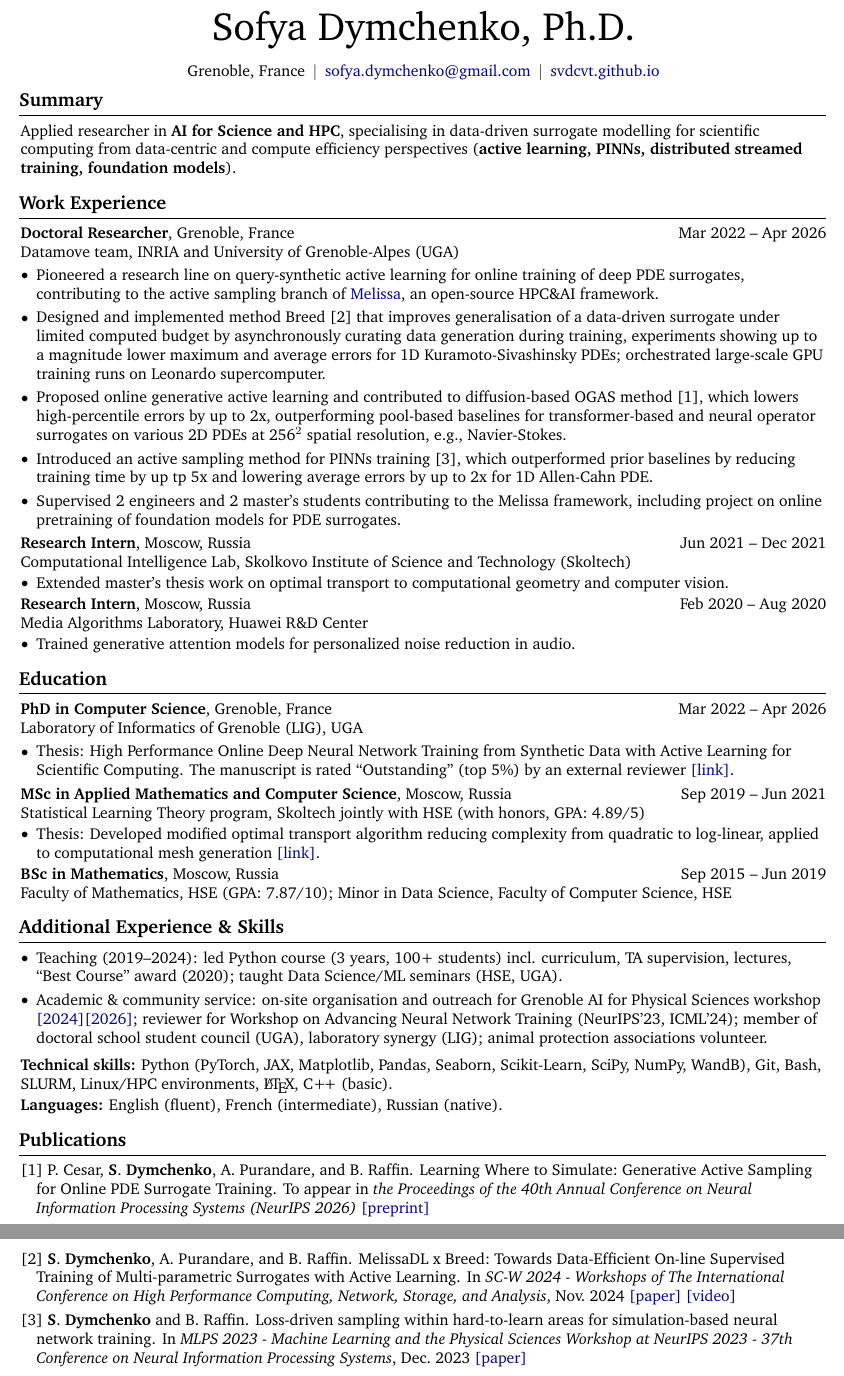
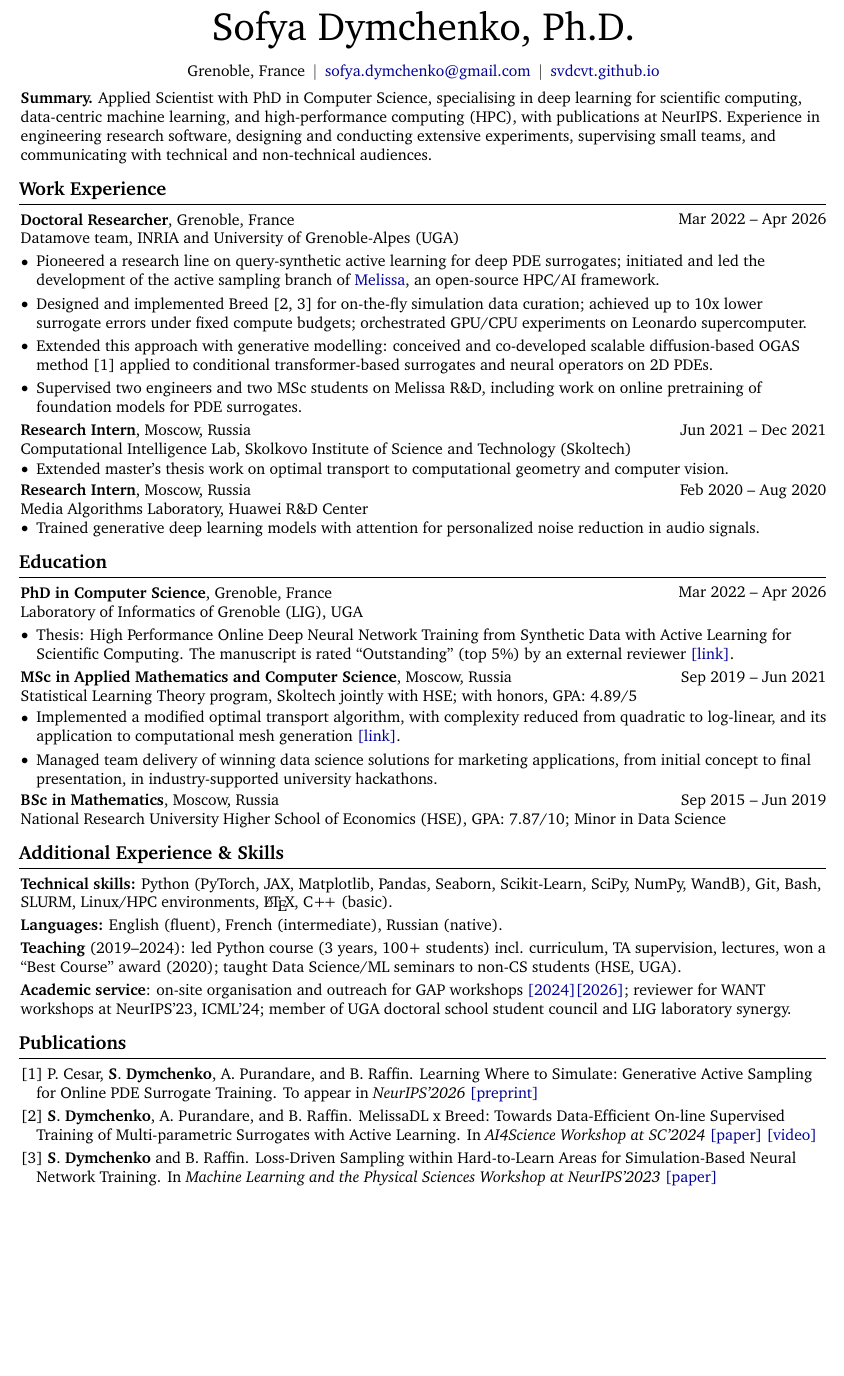
Before and after one commit to svdcvt/my_CV, a LaTeX document (main.tex, which reads my.bib): two parts of pages 1 and 2 of 2 before the commit and part of the page after it, the two joined at a grey line, cut so that both start at the same text, the shorter picture padded with empty space. Compiled offline with pdfLaTeX.

Commit message:
ok version i think

```diff
--- a/main.tex
+++ b/main.tex
@@ -178,11 +178,11 @@
         \mbox{\hrefWithoutArrow{https://svdcvt.github.io}{svdcvt.github.io}}%
     \end{header}
 
-    \vspace{5 pt - 0.3 cm}
+    \vspace{5 pt}% - 0.3 cm}
 
-    \section{Summary}
-    Applied researcher in \textbf{AI for Science and HPC}, specialising in data-driven surrogate modelling for scientific computing from data-centric and compute efficiency perspectives (\textbf{active learning, PINNs, distributed streamed training, foundation models}).
-
+    % \section{Summary}
+    % Applied researcher in \textbf{AI for Science and HPC}, specialising in data-driven surrogate modelling for scientific computing from data-centric and compute efficiency perspectives (\textbf{active learning, PINNs, distributed streamed training, foundation models}).
+    \textbf{Summary.} Applied Scientist with PhD in Computer Science, specialising in deep learning for scientific computing, data-centric machine learning, and high-performance computing (HPC), with publications at NeurIPS. Experience in engineering research software, designing and conducting extensive experiments, supervising small teams, and communicating with technical and non-technical audiences.
     \section{Work Experience}
 
         \begin{twocolentry}{Mar 2022 -- Apr 2026}
@@ -192,11 +192,12 @@
         \vspace{0.10 cm}
         \begin{onecolentry}
             \begin{highlights}
-                \item Pioneered a research line on query-synthetic active learning for online training of deep PDE surrogates, contributing to the active sampling branch of \hrefWithoutArrow{https://gitlab.inria.fr/melissa/melissa}{Melissa}, an open-source HPC\&AI framework.
-                \item Designed and implemented method Breed [2] that improves generalisation of a data-driven surrogate under limited computed budget by asynchronously curating data generation during training, experiments showing up to a magnitude lower maximum and average errors for 1D Kuramoto-Sivashinsky PDEs; orchestrated large-scale GPU training runs on Leonardo supercomputer.
-                \item Proposed online generative active learning and contributed to diffusion-based OGAS method [1], which lowers high-percentile errors by up to 2x, outperforming pool-based baselines for transformer-based and neural operator surrogates on various 2D PDEs at 256$^2$ spatial resolution, e.g., Navier-Stokes.
-                \item Introduced an active sampling method for PINNs training [3], which outperformed prior baselines by reducing training time by up tp 5x and lowering average errors by up to 2x for 1D Allen-Cahn PDE.
-                \item Supervised 2 engineers and 2 master's students contributing to the Melissa framework, including project on online pretraining of foundation models for PDE surrogates.
+                \item Pioneered a research line on query-synthetic active learning for deep PDE surrogates; initiated and led the development of the active sampling branch of \hrefWithoutArrow{https://melissa.gitlabpages.inria.fr/melissa/}{Melissa}, an open-source HPC/AI framework.
+                \item Designed and implemented Breed [2, 3] for on-the-fly simulation data curation; achieved up to 10x lower surrogate errors under fixed compute budgets; orchestrated GPU/CPU experiments on Leonardo supercomputer.
+                \item Extended this approach with generative modelling: conceived and co-developed scalable diffusion-based OGAS method [1] applied to conditional transformer-based surrogates and neural operators on 2D PDEs.
+                \item Supervised two engineers and two MSc students on Melissa R\&D, including work on online pretraining of foundation models for PDE surrogates.
+                % \item Supervised 2 engineers and 2 master's students contributing to the Melissa framework, including project on online pretraining of foundation models for PDE surrogates.
+                % \item Introduced an active sampling method for PINNs training [3], which outperformed prior baselines by reducing training time by up tp 5x and lowering average errors by up to 2x for 1D Allen-Cahn PDE.
                 % \item Contributed to an open-source HPC\&AI framework \hrefWithoutArrow{https://gitlab.inria.fr/melissa/melissa}{Melissa}; supervised 2 engineers and 2 master's students contributing to the project.
                 % \item Developed active learning methods for deep PDE surrogates: an offline PINN training strategy that outperformed prior baselines [3], and a pioneering online framework that improves generalisation of a data-driven surrogate by curating data during training [1,2].
                 % \item Publications: 2 first-author workshop papers (NeurIPS'23, SC'24), 1 under review.
@@ -209,7 +210,7 @@
             \textbf{Research Intern}, Moscow, Russia
         \end{twocolentry}
         Computational Intelligence Lab, Skolkovo Institute of Science and Technology (Skoltech)
-        \vspace{0.05 cm}
+        \vspace{0.01 cm}
         \begin{onecolentry}
             \begin{highlights}
                 \item Extended master's thesis work on optimal transport to computational geometry and computer vision.
@@ -222,10 +223,10 @@
             \textbf{Research Intern}, Moscow, Russia
         \end{twocolentry}
         Media Algorithms Laboratory, Huawei R\&D Center
-        \vspace{0.05 cm}
+        \vspace{0.01 cm}
         \begin{onecolentry}
             \begin{highlights}
-                \item Trained generative attention models for personalized noise reduction in audio.
+                \item Trained generative deep learning models with attention for personalized noise reduction in audio signals.
             \end{highlights}
         \end{onecolentry}
 
@@ -259,13 +260,13 @@
         \begin{twocolentry}{Sep 2019 -- Jun 2021}
             \textbf{MSc in Applied Mathematics and Computer Science}, Moscow, Russia
         \end{twocolentry}
-        Statistical Learning Theory program, Skoltech jointly with HSE (with honors, GPA: 4.89/5)
+        Statistical Learning Theory program, Skoltech jointly with HSE; with honors, GPA: 4.89/5
         \vspace{0.05 cm}
         \begin{onecolentry}
             \begin{highlights}
-                % \item Led hackathon-winning university DS projects for industrial partners (Sberbank, Tinkoff bank, McKinsey).
-                \item Thesis: Developed modified optimal transport algorithm reducing complexity from quadratic to log-linear, applied to computational mesh generation
+                \item Implemented a modified optimal transport algorithm, with complexity reduced from quadratic to log-linear, and its application to computational mesh generation
                  \hrefWithoutArrow{https://drive.google.com/drive/folders/17uK18UkpTXBUYaWh4q8fphDWdXxe_M9z?usp=drive_link}{[link]}.
+                \item Managed team delivery of winning data science solutions for marketing applications, from initial concept to final presentation, in industry-supported university hackathons.
             \end{highlights}
         \end{onecolentry}
 
@@ -274,7 +275,7 @@
         \begin{twocolentry}{Sep 2015 -- Jun 2019}
             \textbf{BSc in Mathematics}, Moscow, Russia
         \end{twocolentry}
-            Faculty of Mathematics, HSE (GPA: 7.87/10); Minor in Data Science, Faculty of Computer Science, HSE
+            National Research University Higher School of Economics (HSE), GPA: 7.87/10; Minor in Data Science
         % \vspace{0.05 cm}
         % \begin{onecolentry}
         %     \begin{highlights}
@@ -282,22 +283,29 @@
         %     \end{highlights}
         % \end{onecolentry}
 
+
     \section{Additional Experience \& Skills}
-        \begin{onecolentry}
-            \begin{highlights}
-                \item Teaching (2019--2024): led Python course (3 years, 100+ students) incl. curriculum, TA supervision, lectures, ``Best Course'' award (2020); taught Data Science/ML seminars (HSE, UGA).
-                \item Academic \& community service: on-site organisation and outreach for Grenoble AI for Physical Sciences workshop \hrefWithoutArrow{https://gap2024.sciencesconf.org}{[2024]}\hrefWithoutArrow{https://indico.math.cnrs.fr/event/15724/}{[2026]}; reviewer for Workshop on Advancing Neural Network Training (NeurIPS'23, ICML'24); member of doctoral school student council (UGA), laboratory synergy (LIG); animal protection associations volunteer.
-            \end{highlights}
-        \end{onecolentry}
-        \vspace{0.2 cm}
         \begin{onecolentry}
             \textbf{Technical skills:} Python (PyTorch, JAX, Matplotlib, Pandas, Seaborn, Scikit-Learn, SciPy, NumPy, WandB), Git, Bash, SLURM, Linux/HPC environments,  \LaTeX, C{+\!+} (basic).
         \end{onecolentry}
-        \vspace{0.05 cm}
+
+        \vspace{0.09 cm}
+
         \begin{onecolentry}
             \textbf{Languages:} English (fluent), French (intermediate), Russian (native).
         \end{onecolentry}
 
+        \vspace{0.09 cm}
+
+        \begin{onecolentry}
+            \textbf{Teaching} (2019--2024): led Python course (3 years, 100+ students) incl. curriculum, TA supervision, lectures, won a ``Best Course'' award (2020); taught Data Science/ML seminars to non-CS students (HSE, UGA).
+        \end{onecolentry}
+
+        \vspace{0.09 cm}
+
+        \begin{onecolentry}
+            \textbf{Academic service}: on-site organisation and outreach for GAP workshops \hrefWithoutArrow{https://gap2024.sciencesconf.org}{[2024]}\hrefWithoutArrow{https://indico.math.cnrs.fr/event/15724/}{[2026]}; reviewer for WANT workshops at NeurIPS'23, ICML'24; member of UGA doctoral school student council and LIG laboratory synergy.
+        \end{onecolentry}
 
     \section{Publications}
         \begin{onecolentry}
--- a/my.bib
+++ b/my.bib
@@ -1,3 +1 @@
 @inproceedings{dymchenkoLossdrivenSamplingHardtolearn2023,
-  title = {Loss-Driven Sampling within Hard-to-Learn Areas for Simulation-Based Neural Network Training},
-  booktitle = {{{MLPS}} 2023 - {{Machine Learning}} and the {{Physical Sciences Workshop}} at {{NeurIPS}} 2023 - 37th Conference on {{Neural Information Processing Systems}}},
@@ -14,5 +12,5 @@
 @inproceedings{dymchenkoMelissaDLBreedDataEfficient2024,
   title = {{{MelissaDL}} x {{Breed}}: {{Towards Data-Efficient On-line Supervised Training}} of {{Multi-parametric Surrogates}} with {{Active Learning}}},
   shorttitle = {{{MelissaDL}} x {{Breed}}},
-  booktitle = {{{SC-W}} 2024 - {{Workshops}} of {{The International Conference}} on {{High Performance Computing}}, {{Network}}, {{Storage}}, and {{Analysis}}},
+  booktitle = {AI4Science Workshop at SC'2024},
   author = {\textbf{Dymchenko}, {\textbf{S}} and Purandare, Abhishek and Raffin, Bruno},
```
Also changed, not shown: main.pdf, main.tex (2 more changed lines), my.bib (8 more changed lines).
